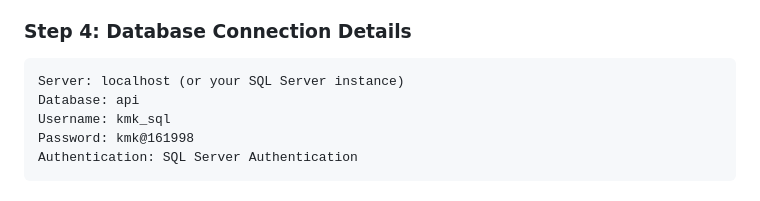
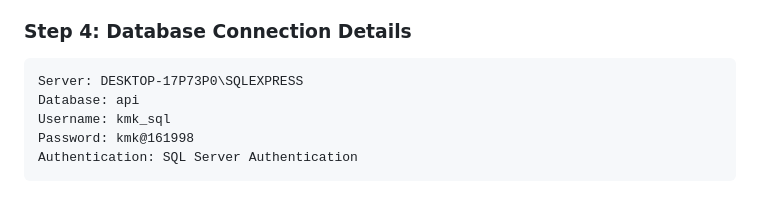
Before and after one commit to KMK-tech-v0/First_Integration, a Markdown page: DATABASE_SETUP_INSTRUCTIONS.md, the part around the change. Drawn GitHub-style.

Commit message:
Update setup instructions with correct server name
cgen-6e94eb8603c94d1f82284452bd908c71

````diff
--- a/DATABASE_SETUP_INSTRUCTIONS.md
+++ b/DATABASE_SETUP_INSTRUCTIONS.md
@@ -48,7 +48,7 @@ This guide will help you set up the SQL Server database for the MMP Fiber Fault
 
 ### Step 4: Database Connection Details
 ```
-Server: localhost (or your SQL Server instance)
+Server: DESKTOP-17P73P0\SQLEXPRESS
 Database: api
 Username: kmk_sql
 Password: kmk@161998
````
